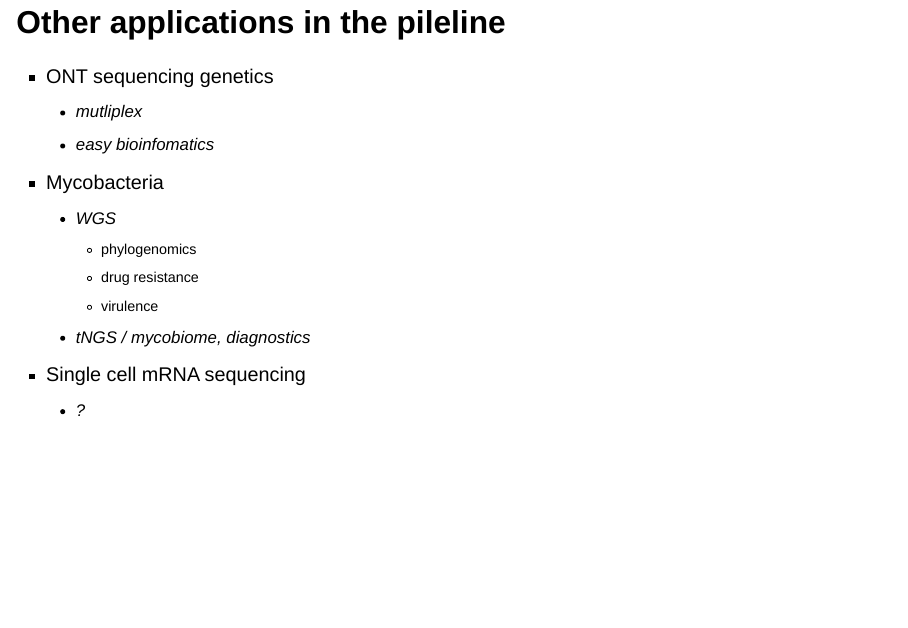
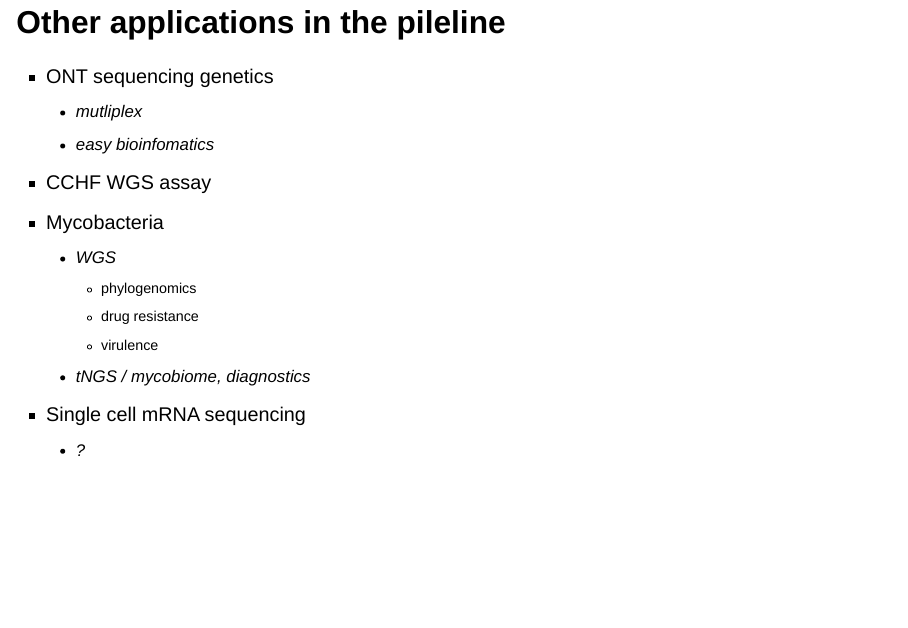
Before and after one commit to ArmandBester/NGS_talk, a Quarto document (index.qmd): page 71 of 73. Rendered offline with R 4.5, knitr and Pandoc in place of Quarto, with nearby package versions; drawn as Slidy slides in place of the format the file asks for.

```diff
--- a/index.qmd
+++ b/index.qmd
@@ -654,6 +654,7 @@
 * ONT sequencing genetics
     * mutliplex
     * easy bioinfomatics
+* CCHF WGS assay
 * Mycobacteria
     * WGS
         * phylogenomics
```
Also changed, not shown: docs/search.json, 1 other file.
